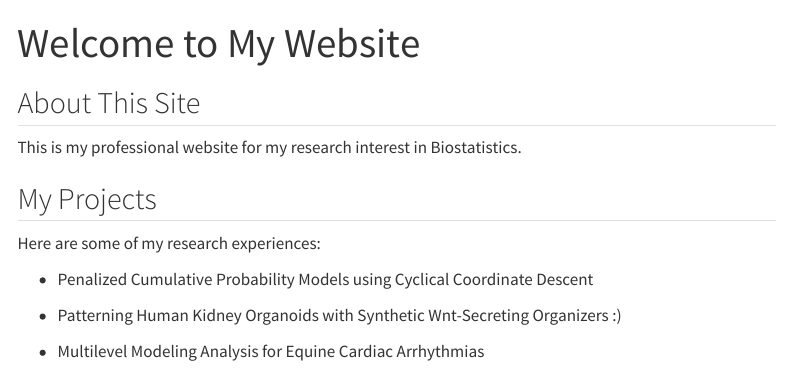
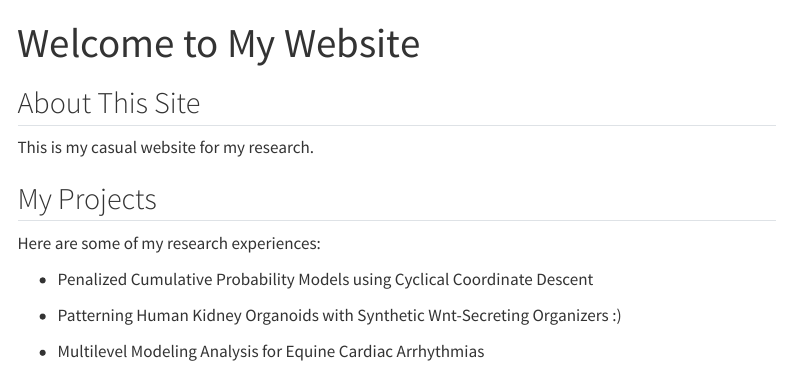
Before and after one commit to xuduovictorwen/My-Website, a Quarto document (index.qmd): the page in a window 1100 px wide, from its top. Rendered offline with R 4.5, knitr and Pandoc in place of Quarto, with nearby package versions; menus at the side of the page are left out.

Commit message:
Update website content

```diff
--- a/index.qmd
+++ b/index.qmd
@@ -4,7 +4,7 @@ title: "Welcome to My Website"
 
 ## About This Site
 
-This is my professional website for my research interest in Biostatistics.
+This is my casual website for my research.
 
 ## My Projects
 
```
Also changed, not shown: docs/search.json, 1 other file.
